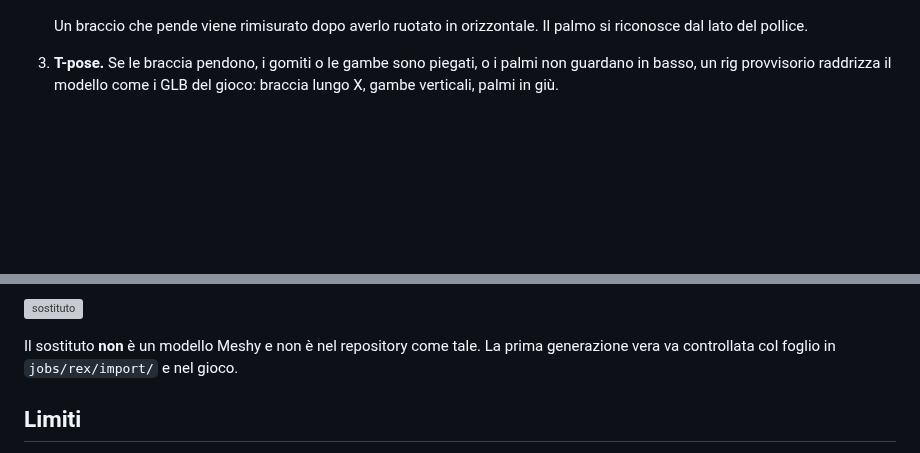
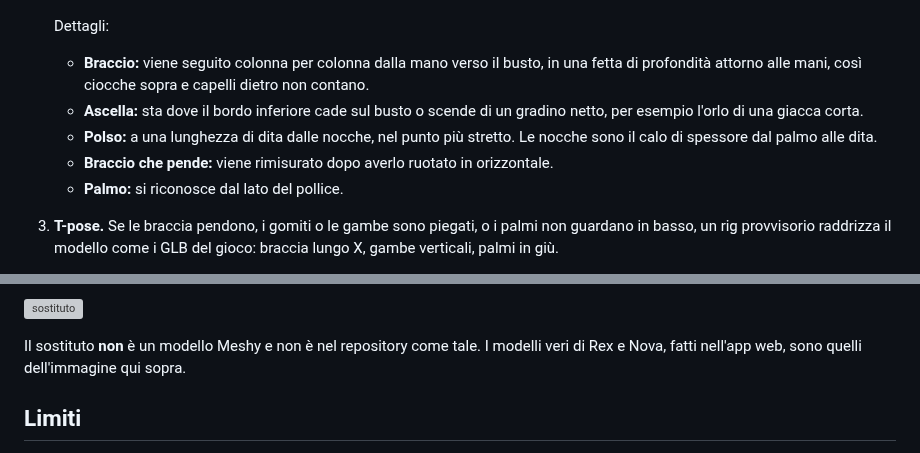
Before and after one commit to CptGiak/project_GGG, a Markdown page: tools/meshy/README.md, 2 parts joined by grey strips. GitHub-like rendering; blank space fills up the shorter version; grey boxes are pictures that could not be loaded.

```diff
--- a/tools/meshy/README.md
+++ b/tools/meshy/README.md
@@ -79,7 +115,14 @@ aggiunge quello che serve al gioco:
    - colonna, collo e testa con le proporzioni del Rig.
 
-   Un braccio che pende viene rimisurato dopo averlo ruotato in orizzontale. Il palmo si
-   riconosce dal lato del pollice.
+   Dettagli:
+   - **Braccio:** viene seguito colonna per colonna dalla mano verso il busto, in una fetta
+     di profondità attorno alle mani, così ciocche sopra e capelli dietro non contano.
+   - **Ascella:** sta dove il bordo inferiore cade sul busto o scende di un gradino netto,
+     per esempio l'orlo di una giacca corta.
+   - **Polso:** a una lunghezza di dita dalle nocche, nel punto più stretto. Le nocche sono il
+     calo di spessore dal palmo alle dita.
+   - **Braccio che pende:** viene rimisurato dopo averlo ruotato in orizzontale.
+   - **Palmo:** si riconosce dal lato del pollice.
 3. **T-pose.** Se le braccia pendono, i gomiti o le gambe sono piegati, o i palmi non guardano
    in basso, un rig provvisorio raddrizza il modello come i GLB del gioco: braccia lungo X,
    gambe verticali, palmi in giù.
@@ -113,8 +156,8 @@ Prove fatte:
 
 ![sostituto](../../docs/art/meshy/importatore_sostituto.jpg)
 
-Il sostituto **non** è un modello Meshy e non è nel repository come tale. La prima generazione
-vera va controllata col foglio in `jobs/rex/import/` e nel gioco.
+Il sostituto **non** è un modello Meshy e non è nel repository come tale. I modelli veri di Rex
+e Nova, fatti nell'app web, sono quelli dell'immagine qui sopra.
 
 ## Limiti
 
```
Also changed, not shown: other parts of tools/meshy/README.md (+38 -2 lines), docs/art/meshy/meshy_rex_nova.jpg (added), 12 other files.
